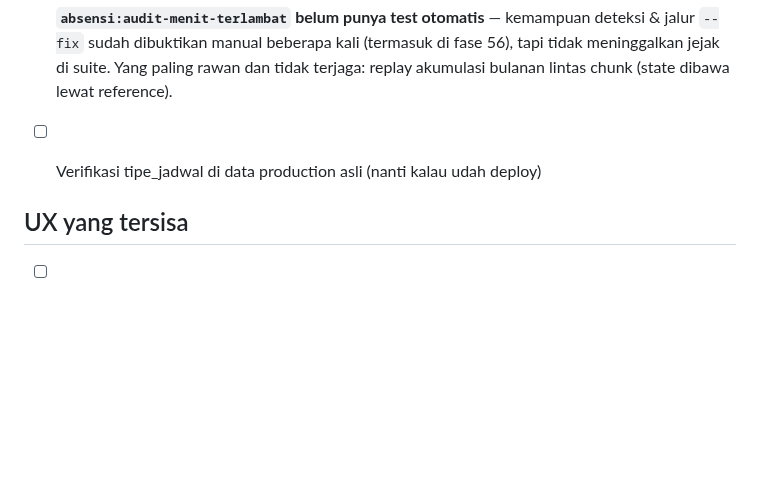
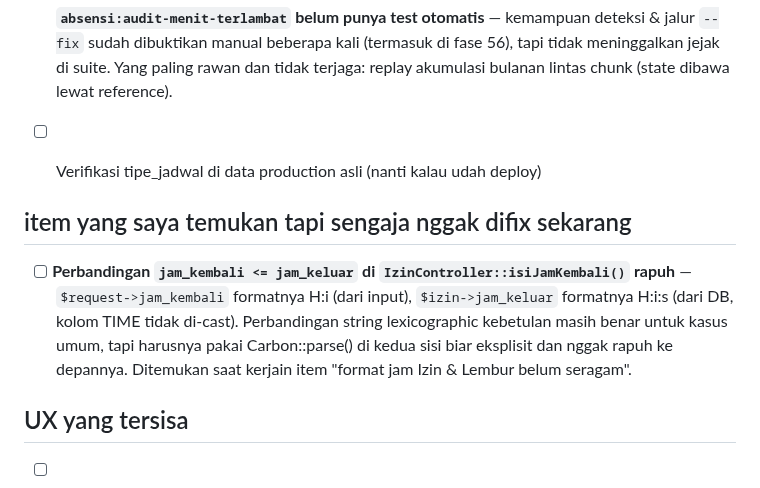
Before and after one commit to khoirul-muallif/absen, a Markdown page: docs/todo.md, the part around the change. GitHub-like rendering; blank space fills up the shorter version.

```diff
--- a/docs/todo.md
+++ b/docs/todo.md
@@ -58,6 +58,15 @@ teknis — bisa ditanyakan paralel dengan apa pun yang dipilih.
 
 - [ ] Verifikasi tipe_jadwal di data production asli (nanti kalau udah deploy)
 
+## item yang saya temukan tapi sengaja nggak difix sekarang
+
+- [ ] **Perbandingan `jam_kembali <= jam_keluar` di `IzinController::isiJamKembali()` rapuh** —
+      `$request->jam_kembali` formatnya H:i (dari input), `$izin->jam_keluar`
+      formatnya H:i:s (dari DB, kolom TIME tidak di-cast). Perbandingan string
+      lexicographic kebetulan masih benar untuk kasus umum, tapi harusnya pakai
+      Carbon::parse() di kedua sisi biar eksplisit dan nggak rapuh ke depannya.
+      Ditemukan saat kerjain item "format jam Izin & Lembur belum seragam".
+
 ## UX yang tersisa
 
 - [ ] **"Shift Karyawan Umum" & "Shift Karyawan Rotasi" tidak lagi
```
Also changed, not shown: docs/CHANGELOG.md (+51 -0 lines).
